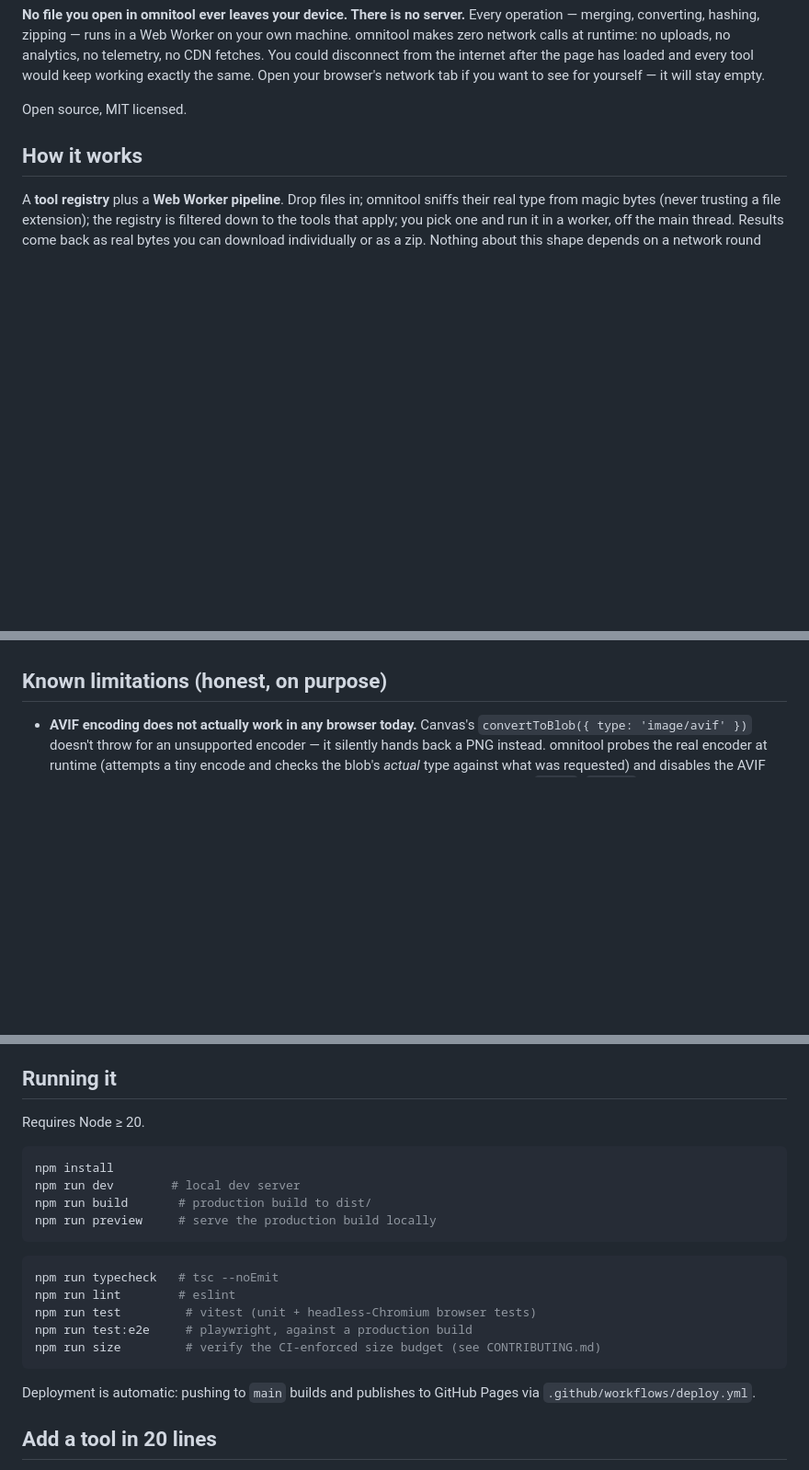
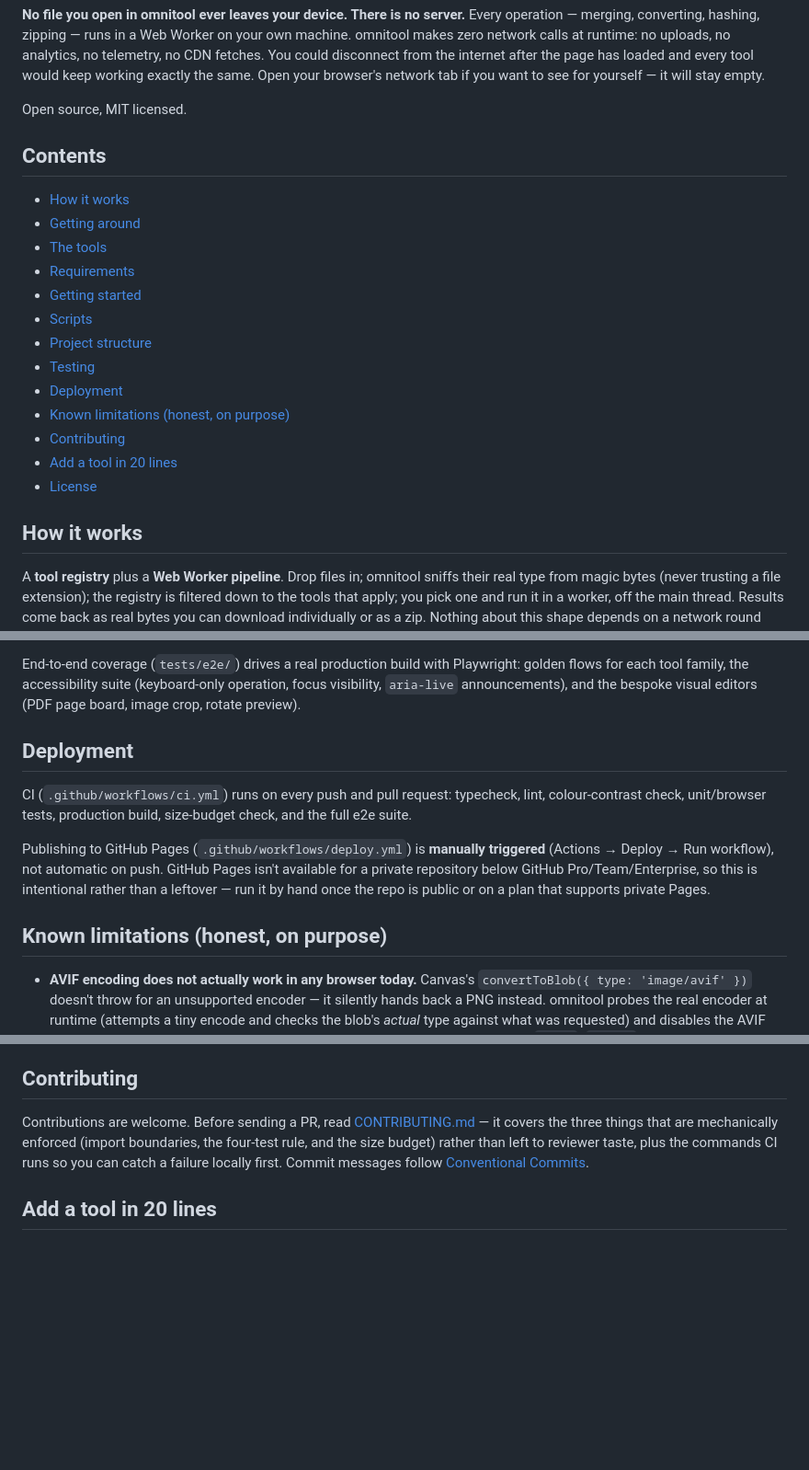
Before and after one commit to nguyenkduywork/omnitool, a Markdown page: README.md, 3 parts joined by grey strips. Shown at 92% size. Drawn GitHub-style; blank space fills up the shorter version.

````diff
--- a/README.md
+++ b/README.md
@@ -12,6 +17,22 @@ the same. Open your browser's network tab if you want to see for yourself — it
 will stay empty.
 
 Open source, MIT licensed.
+
+## Contents
+
+- [How it works](#how-it-works)
+- [Getting around](#getting-around)
+- [The tools](#the-tools)
+- [Requirements](#requirements)
+- [Getting started](#getting-started)
+- [Scripts](#scripts)
+- [Project structure](#project-structure)
+- [Testing](#testing)
+- [Deployment](#deployment)
+- [Known limitations (honest, on purpose)](#known-limitations-honest-on-purpose)
+- [Contributing](#contributing)
+- [Add a tool in 20 lines](#add-a-tool-in-20-lines)
+- [License](#license)
 
 ## How it works
 
@@ -92,3 +194,21 @@ from your browser's address bar if you want it out of a tab.
+End-to-end coverage (`tests/e2e/`) drives a real production build with
+Playwright: golden flows for each tool family, the accessibility suite
+(keyboard-only operation, focus visibility, `aria-live` announcements), and
+the bespoke visual editors (PDF page board, image crop, rotate preview).
+
+## Deployment
+
+CI (`.github/workflows/ci.yml`) runs on every push and pull request:
+typecheck, lint, colour-contrast check, unit/browser tests, production
+build, size-budget check, and the full e2e suite.
+
+Publishing to GitHub Pages (`.github/workflows/deploy.yml`) is
+**manually triggered** (Actions → Deploy → Run workflow), not automatic on
+push. GitHub Pages isn't available for a private repository below
+GitHub Pro/Team/Enterprise, so this is intentional rather than a leftover —
+run it by hand once the repo is public or on a plan that supports private
+Pages.
+
 ## Known limitations (honest, on purpose)
 
 - **AVIF encoding does not actually work in any browser today.** Canvas's
@@ -151,27 +271,14 @@ from your browser's address bar if you want it out of a tab.
   contained text, and making it useful on scans meant carrying an OCR engine,
   which is more machinery than this project wants.
 
-## Running it
+## Contributing
 
-Requires Node ≥ 20.
-
-```bash
-npm install
-npm run dev        # local dev server
-npm run build       # production build to dist/
-npm run preview     # serve the production build locally
-```
-
-```bash
-npm run typecheck   # tsc --noEmit
-npm run lint        # eslint
-npm run test         # vitest (unit + headless-Chromium browser tests)
-npm run test:e2e     # playwright, against a production build
-npm run size         # verify the CI-enforced size budget (see CONTRIBUTING.md)
-```
-
-Deployment is automatic: pushing to `main` builds and publishes to GitHub
-Pages via `.github/workflows/deploy.yml`.
+Contributions are welcome. Before sending a PR, read
+[CONTRIBUTING.md](./CONTRIBUTING.md) — it covers the three things that are
+mechanically enforced (import boundaries, the four-test rule, and the size
+budget) rather than left to reviewer taste, plus the commands CI runs so you
+can catch a failure locally first. Commit messages follow
+[Conventional Commits](https://www.conventionalcommits.org/).
 
 ## Add a tool in 20 lines
 
````
Also changed, not shown: other parts of README.md (+86 -0 lines).
